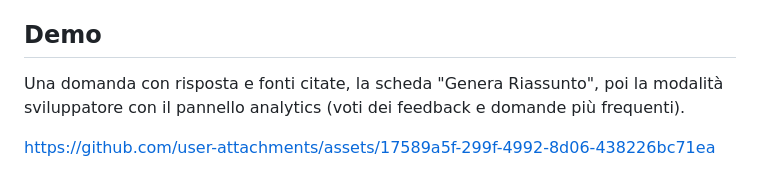
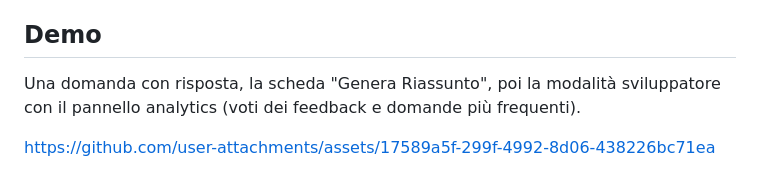
Before and after one commit to AzureKodo502/Rag-chatbot, a Markdown page: README.md, the part around the change. Drawn GitHub-style.

```diff
--- a/README.md
+++ b/README.md
@@ -12,7 +12,7 @@ primo caricamento può metterci qualche secondo a svegliarsi.)
 
 ## Demo
 
-Una domanda con risposta e fonti citate, la scheda "Genera Riassunto", poi la
+Una domanda con risposta, la scheda "Genera Riassunto", poi la
 modalità sviluppatore con il pannello analytics (voti dei feedback e domande
 più frequenti).
 
```
